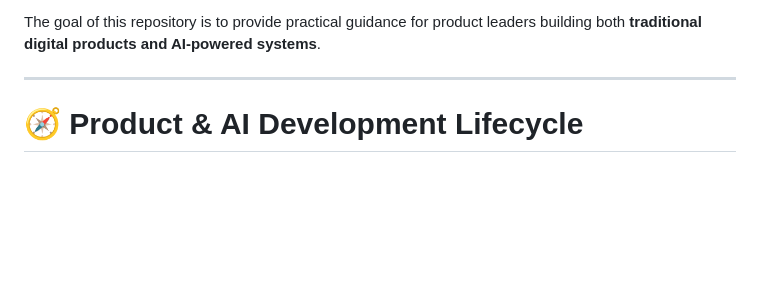
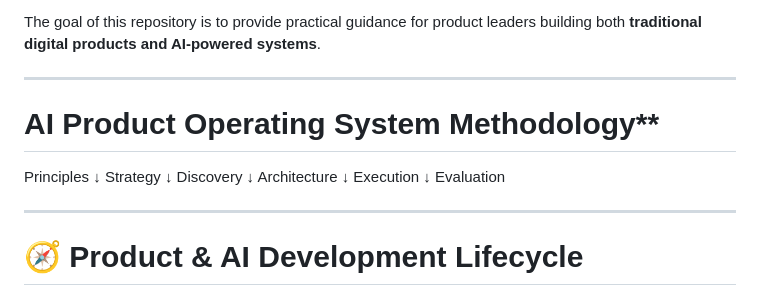
Before and after one commit to herominutes/ai-product-builder-playbook, a Markdown page: README.md, the part around the change. Rendered like a GitHub page; blank space fills up the shorter version.

```diff
--- a/README.md
+++ b/README.md
@@ -14,6 +14,21 @@ This playbook captures the operating frameworks I use when designing, building,
 • AI Product Consulting
 
 The goal of this repository is to provide practical guidance for product leaders building both **traditional digital products and AI-powered systems**.
+
+---
+# AI Product Operating System Methodology**
+
+Principles
+↓
+Strategy
+↓
+Discovery
+↓
+Architecture
+↓
+Execution
+↓
+Evaluation
 
 ---
 
```
